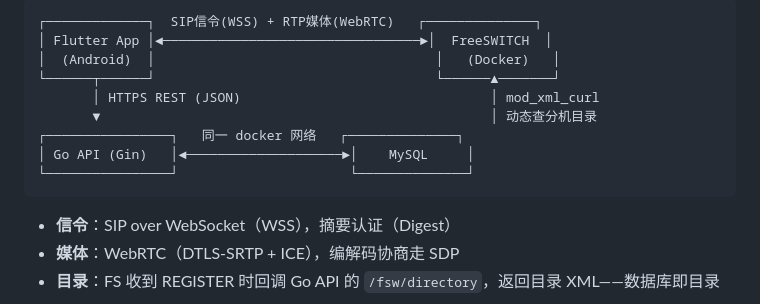
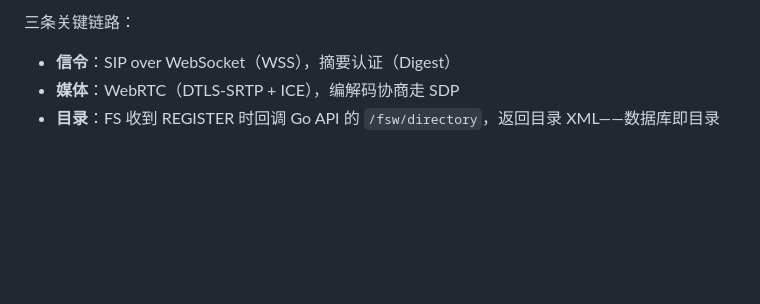
Before and after one commit to NowPion/SIP_terminal, a Markdown page: README.md, the part around one of its changes. Rendered like a GitHub page; blank space fills up the shorter version.

````diff
--- a/README.md
+++ b/README.md
@@ -25,14 +53,6 @@
 ```
-┌─────────────┐  SIP信令(WSS) + RTP媒体(WebRTC)   ┌──────────────┐
-│ Flutter App │◄─────────────────────────────────►│  FreeSWITCH  │
-│  (Android)  │                                    │   (Docker)   │
-└──────┬──────┘                                    └──────▲───────┘
-       │ HTTPS REST (JSON)                                │ mod_xml_curl
-       ▼                                                  │ 动态查分机目录
-┌────────────────┐   同一 docker 网络   ┌──────────────┐
-│ Go API (Gin)   │◄────────────────────►│    MySQL     │
-└────────────────┘                      └──────────────┘
-```
+
+三条关键链路：
 
 - **信令**：SIP over WebSocket（WSS），摘要认证（Digest）
 - **媒体**：WebRTC（DTLS-SRTP + ICE），编解码协商走 SDP
````
Also changed, not shown: other parts of README.md (+28 -0 lines).
